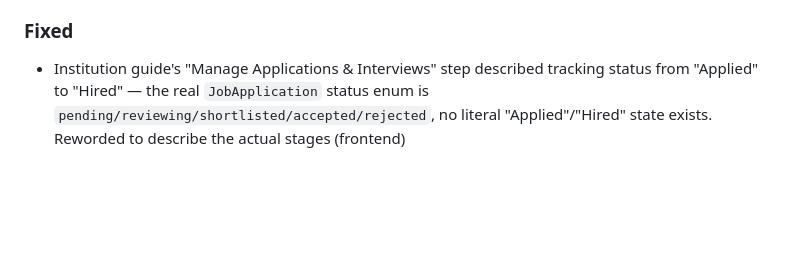
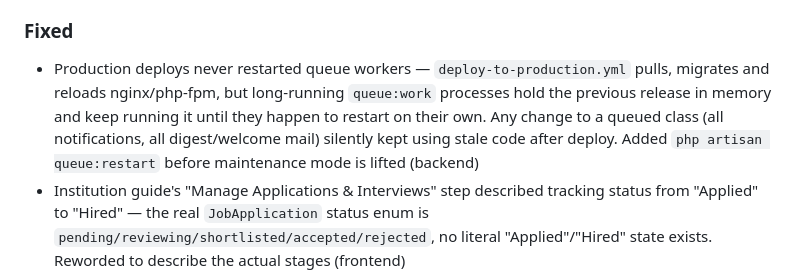
Before and after one commit to waqasra2022skipq/ustaadsearch.github.io, a Markdown page: CHANGELOG.md, the part around one of its changes. GitHub-like rendering; blank space fills up the shorter version.

```diff
--- a/CHANGELOG.md
+++ b/CHANGELOG.md
@@ -24,6 +25,7 @@ Format: newest entries at the top.
 - True per-status application counts: `GET /me/institution/my-jobs/{slug}/applications` now returns a `status_counts` field (real DB aggregate, independent of pagination/filters) alongside the paginated list; institution dashboard pipeline/kanban counts now read from it instead of counting only the currently-loaded page (backend + frontend)
 
 ### Fixed
+- Production deploys never restarted queue workers — `deploy-to-production.yml` pulls, migrates and reloads nginx/php-fpm, but long-running `queue:work` processes hold the previous release in memory and keep running it until they happen to restart on their own. Any change to a queued class (all notifications, all digest/welcome mail) silently kept using stale code after deploy. Added `php artisan queue:restart` before maintenance mode is lifted (backend)
 - Institution guide's "Manage Applications & Interviews" step described tracking status from "Applied" to "Hired" — the real `JobApplication` status enum is `pending/reviewing/shortlisted/accepted/rejected`, no literal "Applied"/"Hired" state exists. Reworded to describe the actual stages (frontend)
 - `TutorJob.preferred_start_date` and `is_remote_ok` had been declared on the model's fillable/casts and serialized by `TutorJobResource` since the model was created, but no migration ever added either column — any write ever attempting to populate them (only reachable via the new institution create/update paths above) would have failed with a SQL error. Added both columns (backend)
 - Teachers weren't notified when an institution moved their application between statuses (e.g. Pending → Reviewing) via drag-and-drop in the kanban pipeline — the notification pipeline already existed end-to-end but `ApplicationsTable`'s `handleStatusUpdate` silently defaulted `notifyApplicant` to `false` on that code path (the modal-based status-change path already defaulted it to `true`). Now defaults to `true` everywhere (frontend)
```
Also changed, not shown: other parts of CHANGELOG.md (+1 -0 lines).
